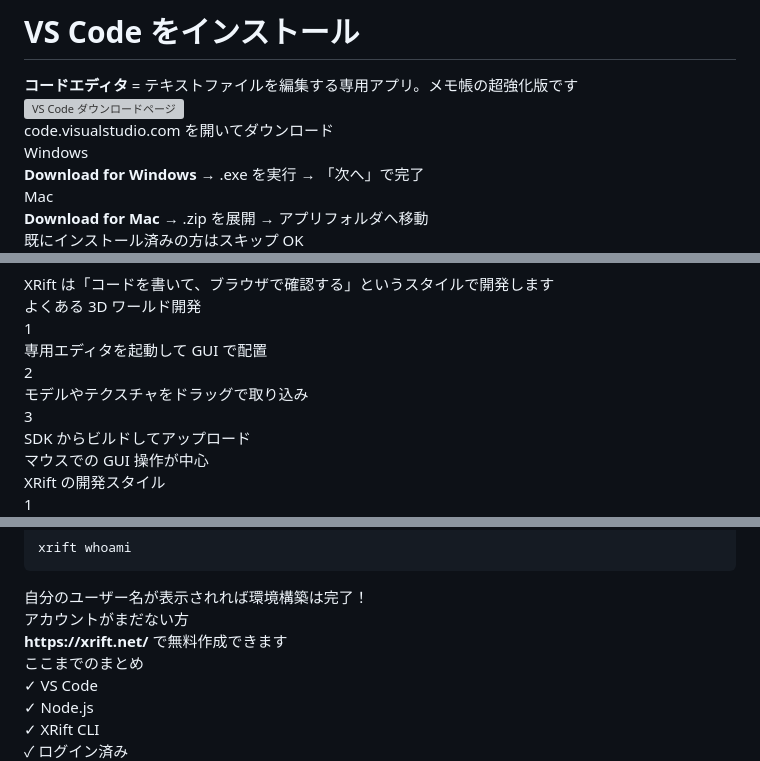
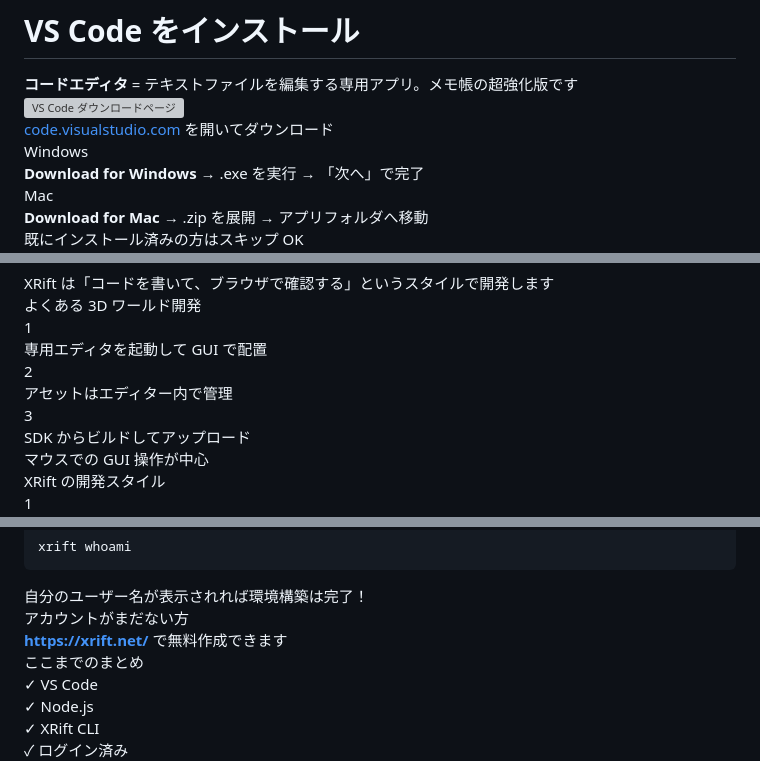
Before and after one commit to WebXR-JP/xrift-handson-2026-04, a Markdown page: slides.md, 3 parts joined by grey strips. Rendered like a GitHub page; grey boxes are pictures that could not be loaded.

```diff
--- a/slides.md
+++ b/slides.md
@@ -323,7 +304,7 @@ layout: default
 
 <div>
   <img src="/setup-shots/vscode-download.png" class="rounded-lg border border-slate-600/50 shadow-lg" alt="VS Code ダウンロードページ" />
-  <div class="text-xs opacity-60 mt-1 text-center">code.visualstudio.com を開いてダウンロード</div>
+  <div class="text-xs opacity-60 mt-1 text-center"><a href="https://code.visualstudio.com">code.visualstudio.com</a> を開いてダウンロード</div>
 </div>
 
 <div class="space-y-3 text-base">
@@ -363,7 +344,7 @@ XRift は「コードを書いて、ブラウザで確認する」というス
     </div>
     <div class="flex items-start gap-3">
       <div class="w-8 h-8 rounded-md bg-slate-700 flex items-center justify-center text-sm font-bold shrink-0">2</div>
-      <div>モデルやテクスチャをドラッグで取り込み</div>
+      <div>アセットはエディター内で管理</div>
     </div>
     <div class="flex items-start gap-3">
       <div class="w-8 h-8 rounded-md bg-slate-700 flex items-center justify-center text-sm font-bold shrink-0">3</div>
@@ -572,7 +549,7 @@ xrift whoami
 <div class="space-y-3">
   <div class="p-4 rounded-xl bg-yellow-500/10 border border-yellow-400/30 text-base">
     <div class="font-bold text-yellow-300 mb-2">アカウントがまだない方</div>
-    <div class="text-sm"><b>https://xrift.net/</b> で無料作成できます</div>
+    <div class="text-sm"><a href="https://xrift.net/"><b>https://xrift.net/</b></a> で無料作成できます</div>
   </div>
 
   <div class="p-4 rounded-xl bg-purple-500/10 border border-purple-400/30">
```
Also changed, not shown: other parts of slides.md (+21 -44 lines).
